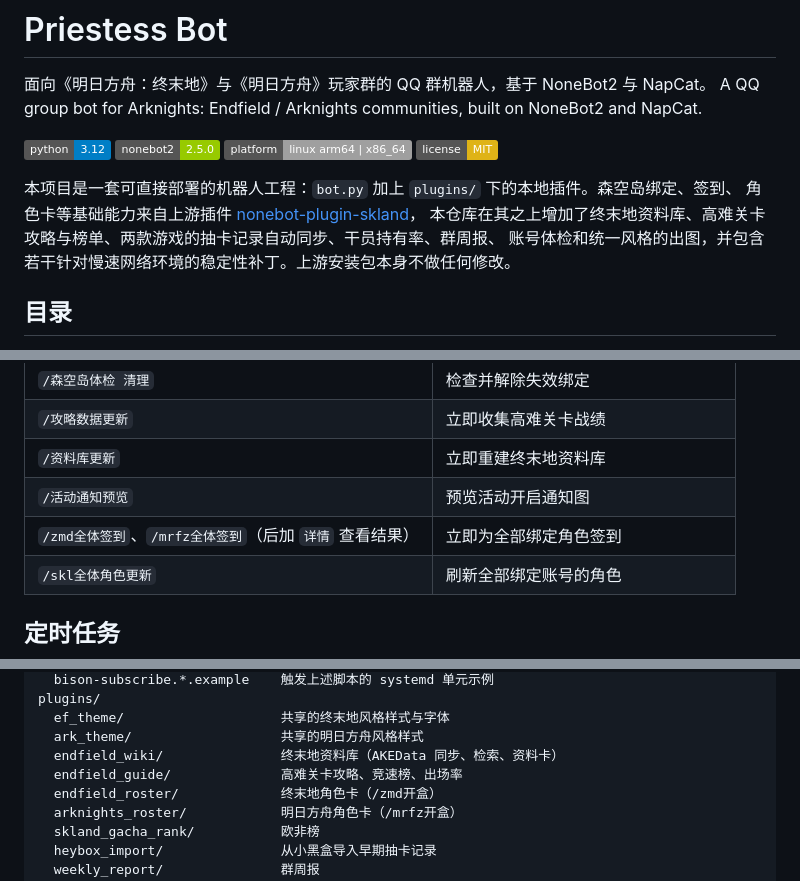
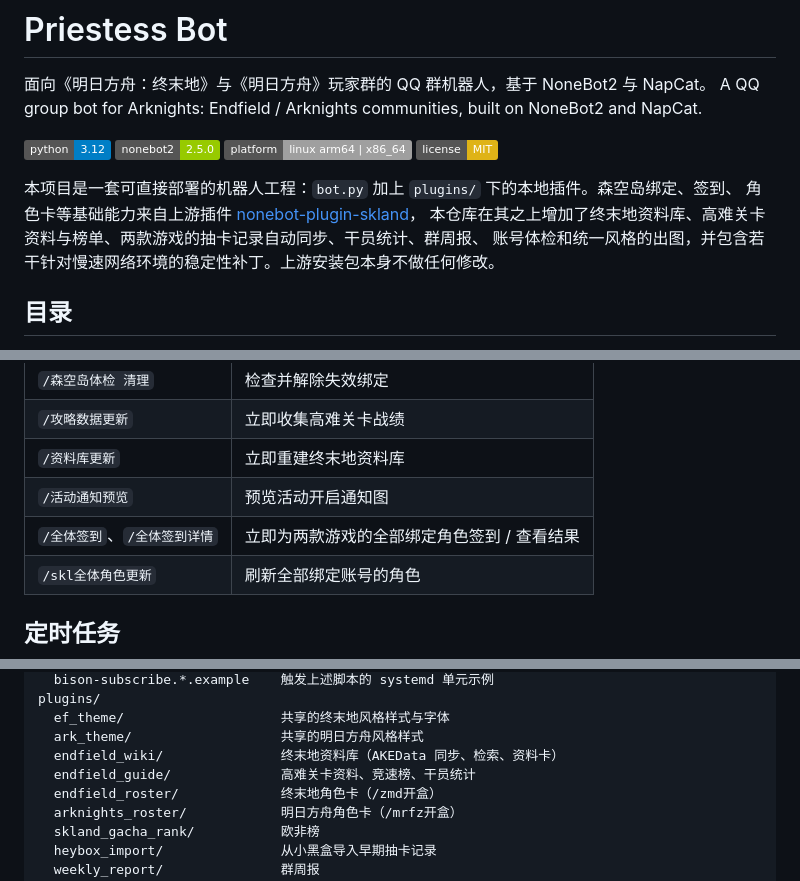
Before and after one commit to Billtranscend/Priestess-bot, a Markdown page: README.md, 3 parts joined by grey strips. Drawn GitHub-style; badges without logos.

```diff
--- a/README.md
+++ b/README.md
@@ -10,7 +10,7 @@ A QQ group bot for Arknights: Endfield / Arknights communities, built on NoneBot
 
 本项目是一套可直接部署的机器人工程：`bot.py` 加上 `plugins/` 下的本地插件。森空岛绑定、签到、
 角色卡等基础能力来自上游插件 [nonebot-plugin-skland](https://github.com/FrostN0v0/nonebot-plugin-skland)，
-本仓库在其之上增加了终末地资料库、高难关卡攻略与榜单、两款游戏的抽卡记录自动同步、干员持有率、群周报、
+本仓库在其之上增加了终末地资料库、高难关卡资料与榜单、两款游戏的抽卡记录自动同步、干员统计、群周报、
 账号体检和统一风格的出图，并包含若干针对慢速网络环境的稳定性补丁。上游安装包本身不做任何修改。
 
 ## 目录
@@ -310,7 +307,7 @@ NapCat 以反向 WebSocket 客户端连入。动态推送可另外搭配
 | `/攻略数据更新` | 立即收集高难关卡战绩 |
 | `/资料库更新` | 立即重建终末地资料库 |
 | `/活动通知预览` | 预览活动开启通知图 |
-| `/zmd全体签到`、`/mrfz全体签到`（后加 `详情` 查看结果） | 立即为全部绑定角色签到 |
+| `/全体签到`、`/全体签到详情` | 立即为两款游戏的全部绑定角色签到 / 查看结果 |
 | `/skl全体角色更新` | 刷新全部绑定账号的角色 |
 
 ## 定时任务
@@ -353,7 +350,7 @@ plugins/
   ef_theme/                    共享的终末地风格样式与字体
   ark_theme/                   共享的明日方舟风格样式
   endfield_wiki/               终末地资料库（AKEData 同步、检索、资料卡）
-  endfield_guide/              高难关卡攻略、竞速榜、出场率
+  endfield_guide/              高难关卡资料、竞速榜、干员统计
   endfield_roster/             终末地角色卡（/zmd开盒）
   arknights_roster/            明日方舟角色卡（/mrfz开盒）
   skland_gacha_rank/           欧非榜
```
Also changed, not shown: other parts of README.md (+15 -18 lines), docs/images/guide.jpg (deleted), docs/images/help.jpg, docs/images/holding.jpg (deleted), docs/images/operator-stats.jpg (added), 12 other files.
